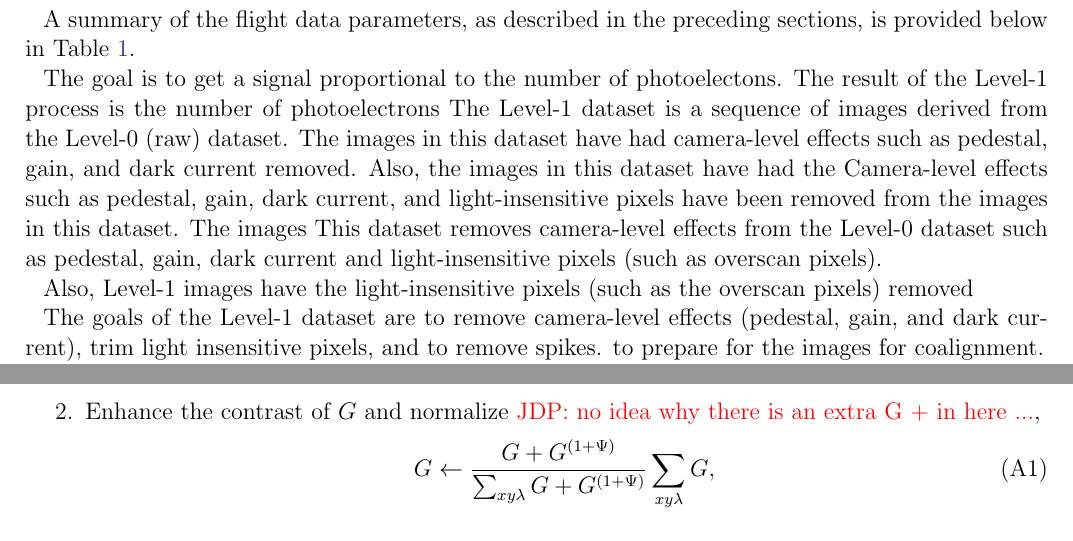
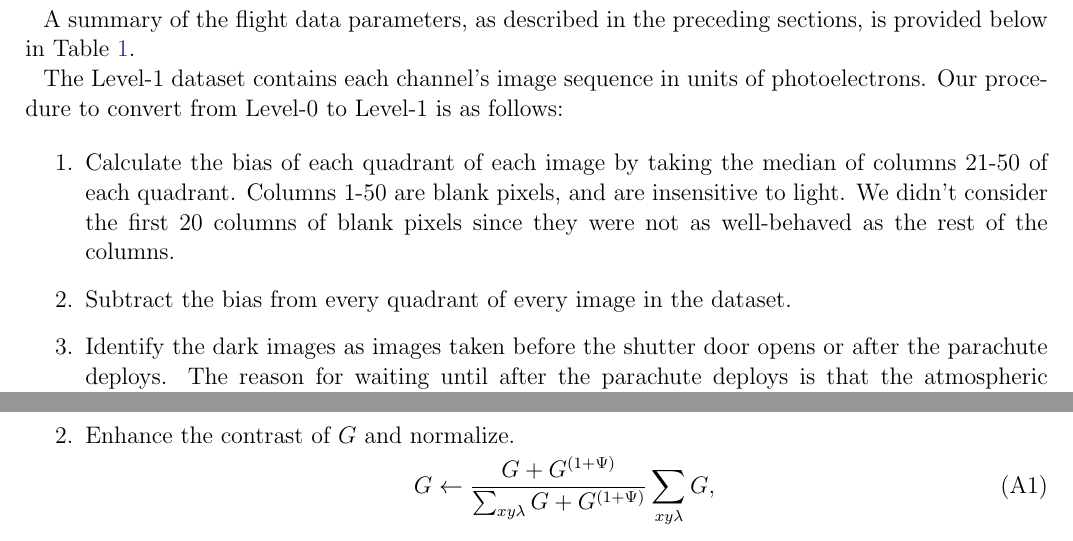
Before and after one commit to jacobdparker/ESIS_Mission, a LaTeX paper (main.tex, which reads ESIS_Mission.tex): two parts of pages 5 and 14 of 15 before the commit and two parts of pages 5 and 15 of 16 after it, joined at a grey line, cut so that both start at the same text. Compiled offline with pdfLaTeX.

Commit message:
pushing Roy's section

```diff
--- a/ESIS_Mission.tex
+++ b/ESIS_Mission.tex
@@ -167,12 +167,13 @@
 
     	A summary of the flight data parameters, as described in the preceding sections, is provided below in Table~\ref{tab:data_info}.
 
+    	The Level-1 dataset contains each channel's image sequence in units of photoelectrons.
+    	Our procedure to convert from Level-0 to Level-1 is as follows:
 
-        The goal is to get a signal proportional to the number of photoelectons.
-        The result of the Level-1 process is the number of photoelectrons
-        The Level-1 dataset is a sequence of images derived from the Level-0 (raw) dataset.
-        The images in this dataset have had camera-level effects such as pedestal, gain, and dark current removed.
-        Also, the images in this dataset have had the
-        Camera-level effects such as pedestal, gain, dark current, and light-insensitive pixels have been removed from the images in this dataset.
-        The images
-        This dataset removes camera-level effects from the Level-0 dataset such as pedestal, gain, dark current and light-insensitive pixels (such as overscan pixels).
+    	\begin{enumerate}
+    	    \item Calculate the bias of each quadrant of each image by taking the median of
+    	    columns 21-50 of each quadrant. Columns 1-50 are blank pixels, and are insensitive to light. We didn't consider the first 20 columns of blank pixels since they were not as well-behaved as the rest of the columns.
+    	    \item Subtract the bias from every quadrant of every image in the dataset.
+    	    \item Identify the dark images as images taken before the shutter door opens or after the parachute deploys.
+    	    The reason for waiting until after the parachute deploys is that the atmospheric splashdown causes contamination on some of the images that would otherwise be considered darks.
+    	    \item Create a master dark for each channel by taking the median along the time axis of all the dark images.
@@ -181,3 +185,0 @@
-        Also, Level-1 images have the light-insensitive pixels (such as the overscan pixels) removed
-
-        The goals of the Level-1 dataset are to remove camera-level effects (pedestal, gain, and dark current), trim light insensitive pixels, and to remove spikes. to prepare for the images for coalignment.
@@ -384,7 +385,7 @@
 	With MART we seek to reconstruct the true spatial-spectral cube, $I_{xy\lambda}$, using every ESIS image or projection, $f_{\theta x'y'}$,=. There is one ESIS image for each $\theta$ representing the relative orientations of each ESIS channel. The procedure is executed as follows:
 	\begin{enumerate}
 		\item \label{step:guess} Create a guess cube, $G_{xy\lambda} = 1$ on the same domain as $I$.
-		\item \label{step:contrast} Enhance the contrast of $G$ and normalize \jdp{no idea why there is an extra G + in here ...},
+		\item \label{step:contrast} Enhance the contrast of $G$ and normalize.
 			\begin{equation}
 				G \leftarrow \frac{G+G^{(1+\Psi)}}{\sum_{xy\lambda}G+G^{(1+\Psi)}}\sum_{xy\lambda}G,
 			\end{equation}
```
Also changed, not shown: ESIS_Mission.tex (19 more changed lines).
